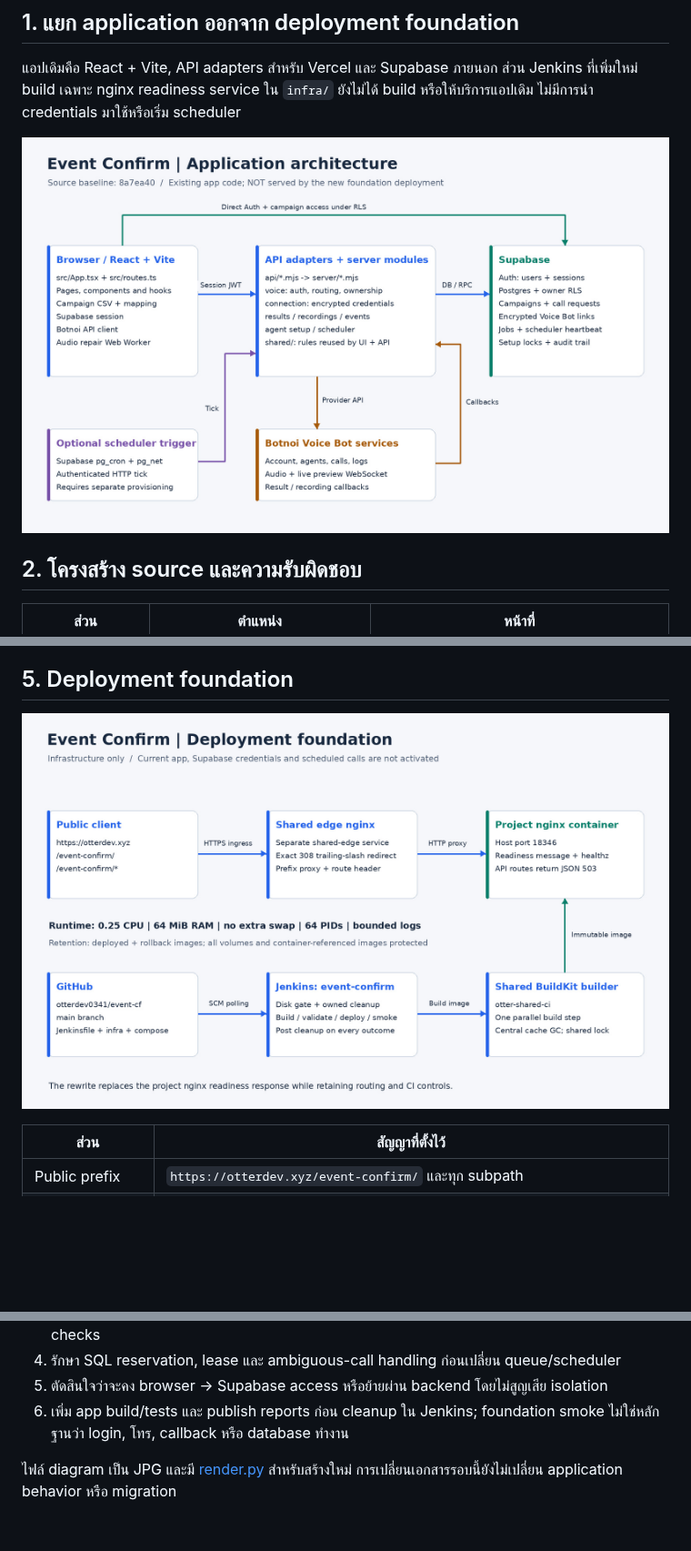
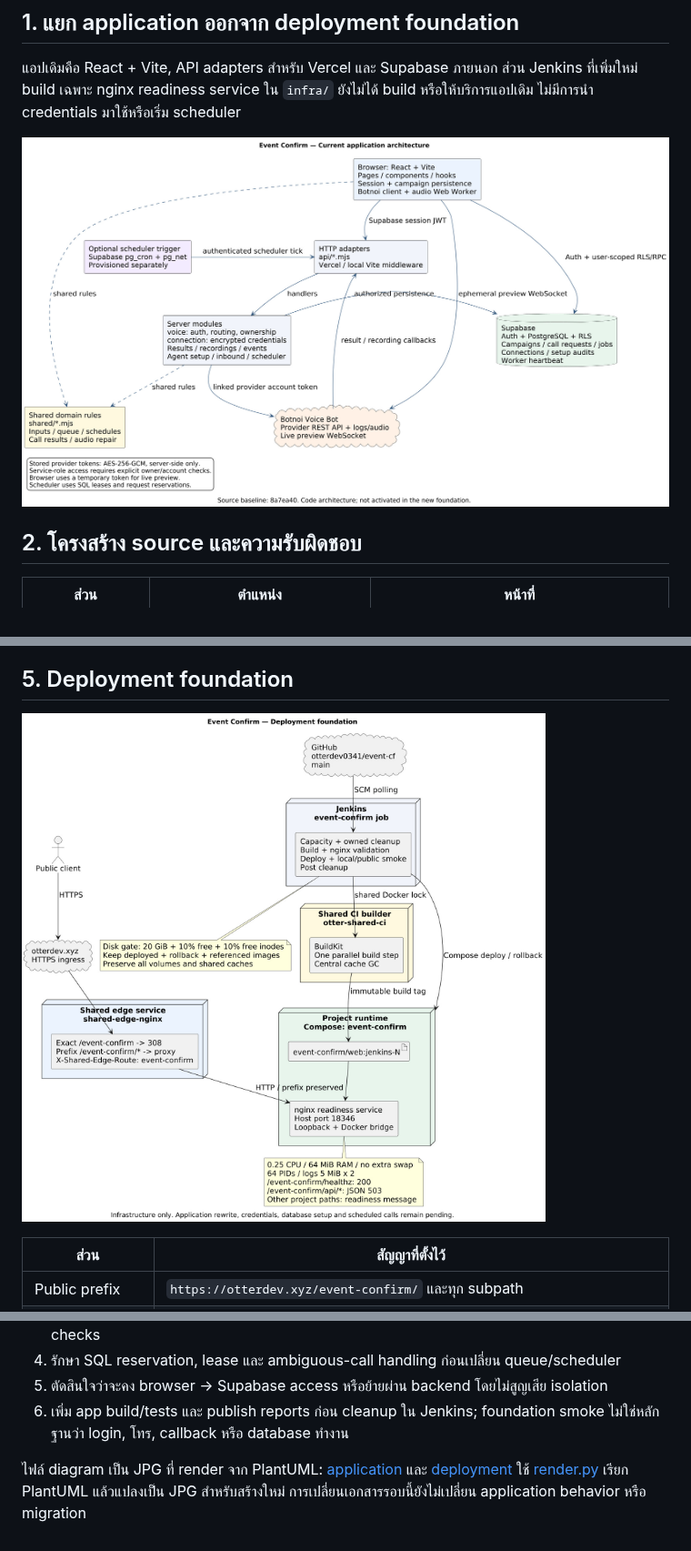
Before and after one commit to otterdev0341/event-cf, a Markdown page: docs/ARCHITECTURE.md, 3 parts joined by grey strips. Shown at 91% size. GitHub-like rendering; pictures changed too: docs/diagrams/application-architecture.jpg, docs/diagrams/deployment-foundation.jpg; blank space fills up the shorter version.

```diff
--- a/docs/ARCHITECTURE.md
+++ b/docs/ARCHITECTURE.md
@@ -125,5 +125,8 @@ Budget นี้สำหรับ readiness nginx เท่านั้น ต
 6. เพิ่ม app build/tests และ publish reports ก่อน cleanup ใน Jenkins; foundation smoke
    ไม่ใช่หลักฐานว่า login, โทร, callback หรือ database ทำงาน
 
-ไฟล์ diagram เป็น JPG และมี [render.py](diagrams/render.py) สำหรับสร้างใหม่
+ไฟล์ diagram เป็น JPG ที่ render จาก PlantUML:
+[application](diagrams/application-architecture.puml) และ
+[deployment](diagrams/deployment-foundation.puml)
+ใช้ [render.py](diagrams/render.py) เรียก PlantUML แล้วแปลงเป็น JPG สำหรับสร้างใหม่
 การเปลี่ยนเอกสารรอบนี้ยังไม่เปลี่ยน application behavior หรือ migration
```
Also changed, not shown: docs/README.md (+14 -2 lines), 3 other files.
